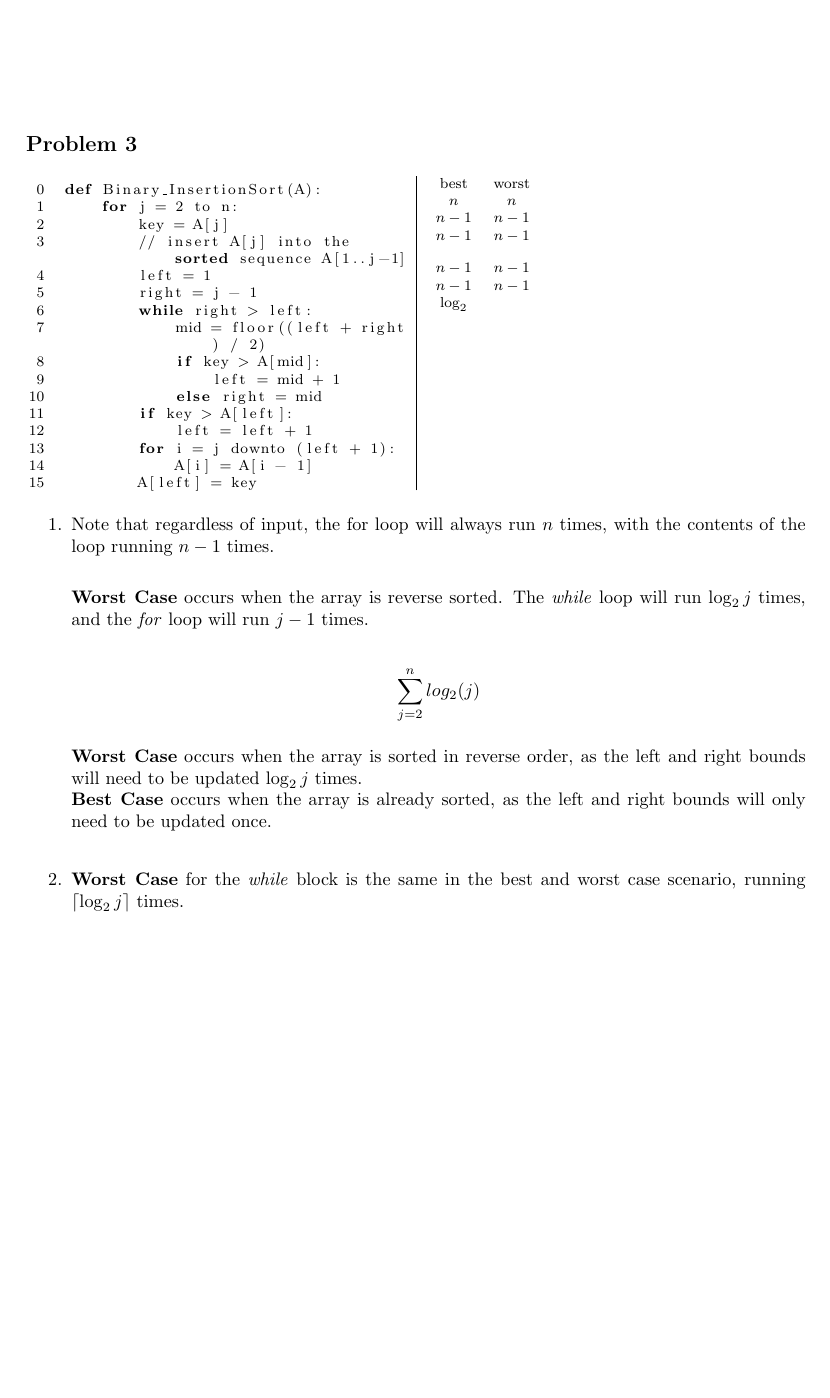
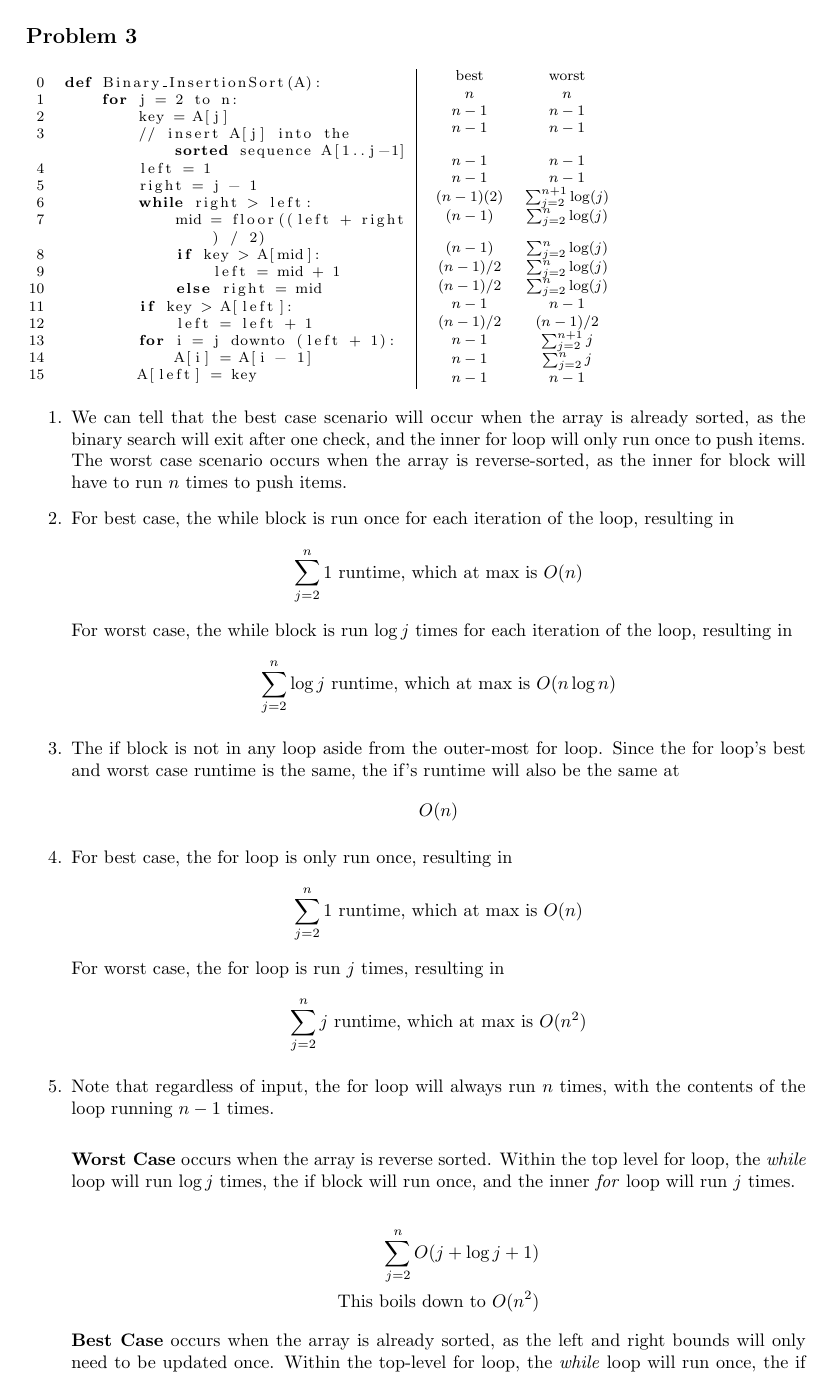
Before and after one commit to MSWS/CSCI305, a LaTeX problem sheet (Assignments/Assignment1.tex): page 2 of 2 before the commit and page 2 of 3 after it. Compiled offline with pdfLaTeX.

Commit message:
Finsih up A1

```diff
--- a/Assignments/Assignment1.tex
+++ b/Assignments/Assignment1.tex
@@ -1,6 +1,6 @@
 \documentclass{article}
 
-\usepackage[bmargin=0.25in]{geometry}
+\usepackage[tmargin=0.5in,bmargin=0.25in]{geometry}
 \usepackage{amsmath, amssymb, amsthm}
 \usepackage{listings}
 \usepackage{multicol}
@@ -114,22 +114,52 @@ Asymptotic Runtime:
     \columnbreak
     \footnotesize
     \begin{tabular}{cc}
-        best  & worst \\
-        $n$   & $n$   \\
-        $n-1$ & $n-1$ \\
-        $n-1$ & $n-1$ \\[1em]
-        $n-1$ & $n-1$ \\
-        $n-1$ & $n-1$ \\
-        $\log_2$
+        best       & worst                      \\
+        $n$        & $n$                        \\
+        $n-1$      & $n-1$                      \\
+        $n-1$      & $n-1$                      \\[1em]
+        $n-1$      & $n-1$                      \\
+        $n-1$      & $n-1$                      \\
+        $(n-1)(2)$ & $\sum_{j=2}^{n+1} \log(j)$ \\
+        $(n-1)$    & $\sum_{j=2}^{n} \log(j)$   \\[1em]
+        $(n-1)$    & $\sum_{j=2}^{n} \log(j)$   \\
+        $(n-1)/2$  & $\sum_{j=2}^{n} \log(j)$   \\
+        $(n-1)/2$  & $\sum_{j=2}^{n} \log(j)$   \\
+        $n-1$      & $n-1$                      \\
+        $(n-1)/2$  & $(n-1)/2$                  \\
+        $n-1$      & $\sum_{j=2}^{n+1}j$        \\
+        $n-1$      & $\sum_{j=2}^{n}j$          \\
+        $n-1$      & $n-1$                      \\
     \end{tabular}
 \end{multicols}
 
 
 \begin{enumerate}
+    \item We can tell that the best case scenario will occur when the array is already sorted, as the binary search will exit after one check, and the inner for loop will only run once to push items.
+          The worst case scenario occurs when the array is reverse-sorted, as the inner for block will have to run $n$ times to push items.
+    \item For best case, the while block is run once for each iteration of the loop, resulting in
+          \begin{align*}
+              \sum_{j=2}^{n}{1} \text{ runtime, which at max is } O(n)
+          \end{align*}
+          For worst case, the while block is run \(\log j\) times for each iteration of the loop, resulting in
+          \begin{align*}
+              \sum_{j=2}^{n}{\log j} \text{ runtime, which at max is } O(n \log n)
+          \end{align*}
+    \item The if block is not in any loop aside from the outer-most for loop. Since the for loop's best and worst case runtime is the same, the if's runtime will also be the same at
+          \[O(n)\]
+    \item For best case, the for loop is only run once, resulting in
+          \begin{align*}
+              \sum_{j=2}^{n}{1} \text{ runtime, which at max is } O(n)
+          \end{align*}
+          For worst case, the for loop is run \(j\) times, resulting in
+          \begin{align*}
+              \sum_{j=2}^{n}{j} \text{ runtime, which at max is } O(n^2)
+          \end{align*}
     \item
           Note that regardless of input, the for loop will always run $n$ times, with the contents of the loop running $n - 1$ times. \\
 
-          \textbf{Worst Case} occurs when the array is reverse sorted. The \textit{while} loop will run \(\log_2 j\) times, and the \textit{for} loop will run \(j - 1\) times.\\
+          \textbf{Worst Case} occurs when the array is reverse sorted. Within the top level for loop, the \textit{while} loop will run \(\log j\) times, the if block will run once, and the inner \textit{for} loop will run \(j\) times.\\
           \begin{align*}
-              \sum_{j=2}^{n}{log_2(j)}
+              \sum_{j=2}^{n}{O(j+\log j + 1)} \\
+              \text{This boils down to } O(n^2)
           \end{align*}
@@ -135,0 +170 @@ Asymptotic Runtime:
+              \text{This boils down to } O(n)
@@ -136,6 +174,3 @@ Asymptotic Runtime:
 
-          \textbf{Worst Case} occurs when the array is sorted in reverse order, as the left and right bounds will need to be updated \(\log_2 j\) times.\\
-          \textbf{Best Case} occurs when the array is already sorted, as the left and right bounds will only need to be updated once.\\
-    \item \textbf{Worst Case} for the \textit{while} block is the same in the best and worst case scenario, running \(\lceil \log_2 j \rceil\) times.\\
 \end{enumerate}
 \end{document}
```
Also changed, not shown: Assignments/Assignment1.pdf, Assignments/Assignment1.tex (7 more changed lines), 1 other file.
